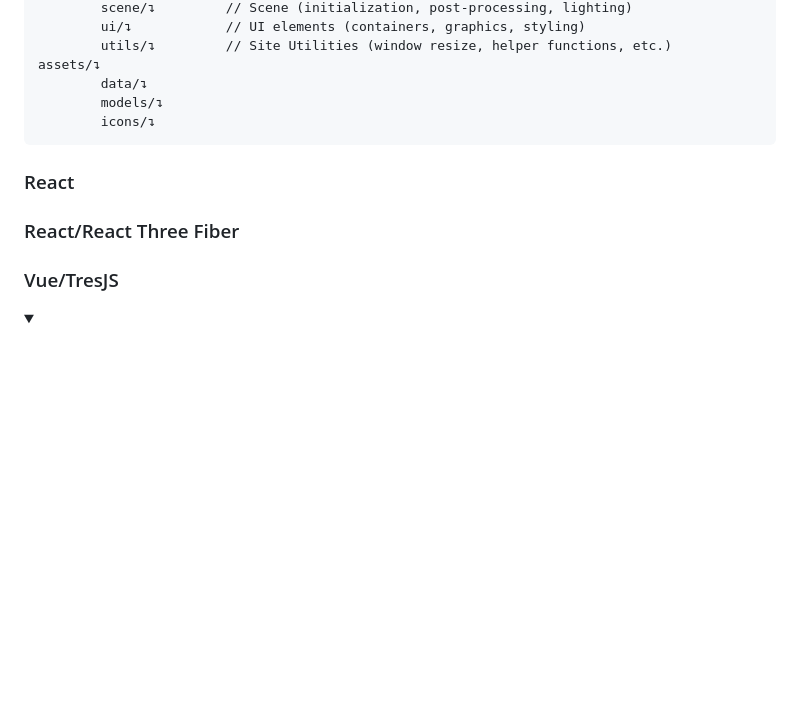
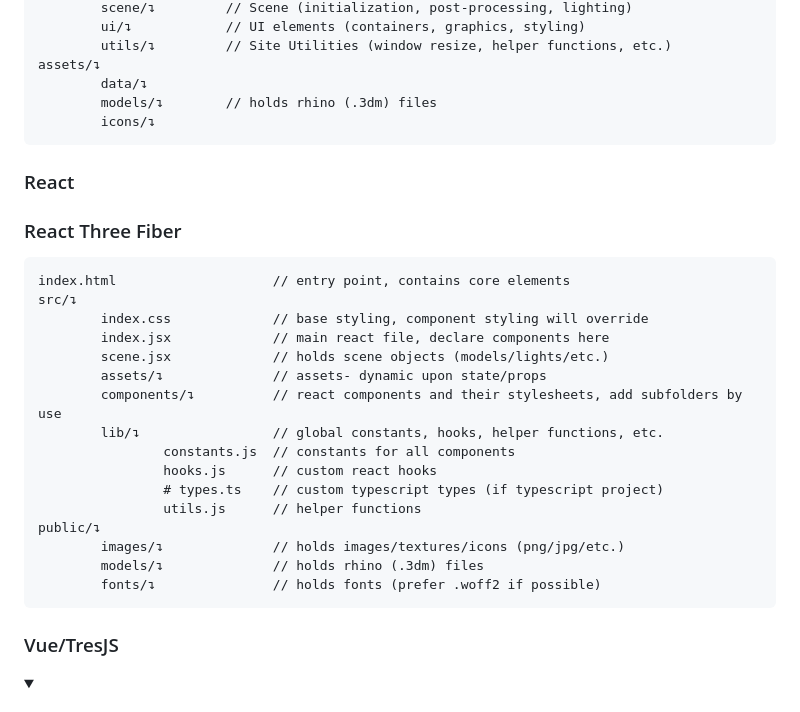
Before and after one commit to PW-SEA-CoDe/InteractiveDesignModels, a Markdown page: README.md, the part around the change. Rendered like a GitHub page; folded sections open; blank space fills up the shorter version.

````diff
--- a/README.md
+++ b/README.md
@@ -169,11 +169,29 @@ src/↴
         utils/↴         // Site Utilities (window resize, helper functions, etc.)
 assets/↴
         data/↴
-        models/↴
+        models/↴        // holds rhino (.3dm) files
         icons/↴
 ```
 ### React
-### React/React Three Fiber
+### React Three Fiber
+```
+index.html                    // entry point, contains core elements
+src/↴
+        index.css             // base styling, component styling will override
+        index.jsx             // main react file, declare components here
+        scene.jsx             // holds scene objects (models/lights/etc.)
+        assets/↴              // assets- dynamic upon state/props
+        components/↴          // react components and their stylesheets, add subfolders by use
+        lib/↴                 // global constants, hooks, helper functions, etc.
+                constants.js  // constants for all components
+                hooks.js      // custom react hooks
+                # types.ts    // custom typescript types (if typescript project)
+                utils.js      // helper functions
+public/↴
+        images/↴              // holds images/textures/icons (png/jpg/etc.)
+        models/↴              // holds rhino (.3dm) files
+        fonts/↴               // holds fonts (prefer .woff2 if possible)
+```
 ### Vue/TresJS
 
 </details>
````
